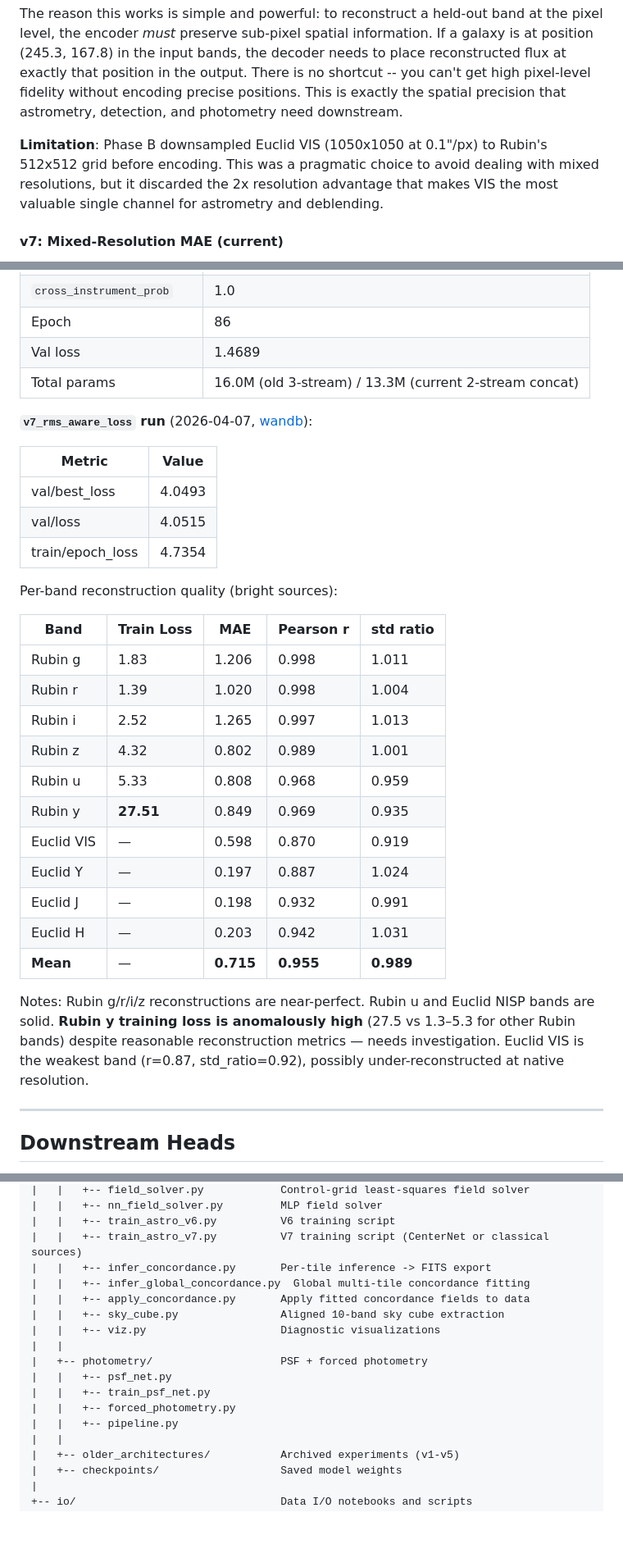
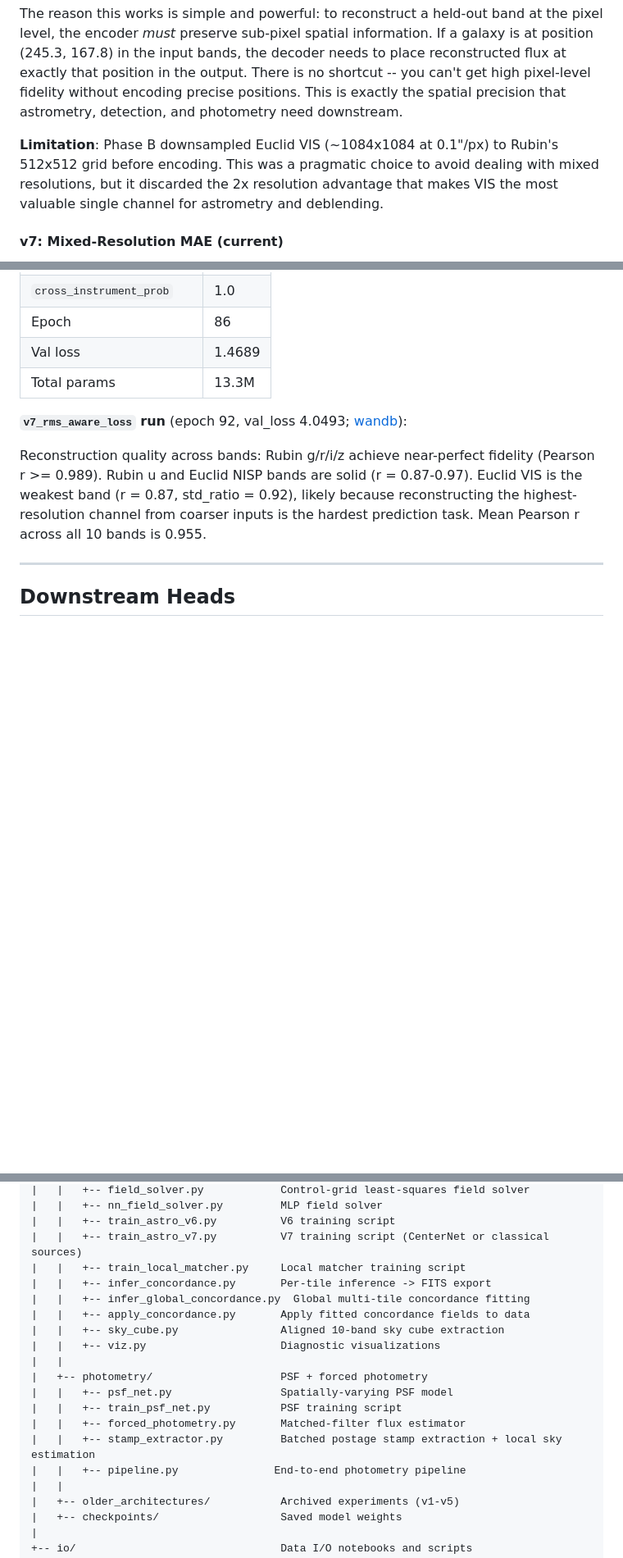
Before and after one commit to xoubish/JAISP, a Markdown page: DOCUMENTATION.md, 3 parts joined by grey strips. Shown at 82% size. GitHub-like rendering; blank space fills up the shorter version.

```diff
--- a/DOCUMENTATION.md
+++ b/DOCUMENTATION.md
@@ -185,7 +189,7 @@ Training used a two-phase curriculum:
 
 The reason this works is simple and powerful: to reconstruct a held-out band at the pixel level, the encoder *must* preserve sub-pixel spatial information. If a galaxy is at position (245.3, 167.8) in the input bands, the decoder needs to place reconstructed flux at exactly that position in the output. There is no shortcut -- you can't get high pixel-level fidelity without encoding precise positions. This is exactly the spatial precision that astrometry, detection, and photometry need downstream.
 
-**Limitation**: Phase B downsampled Euclid VIS (1050x1050 at 0.1"/px) to Rubin's 512x512 grid before encoding. This was a pragmatic choice to avoid dealing with mixed resolutions, but it discarded the 2x resolution advantage that makes VIS the most valuable single channel for astrometry and deblending.
+**Limitation**: Phase B downsampled Euclid VIS (~1084x1084 at 0.1"/px) to Rubin's 512x512 grid before encoding. This was a pragmatic choice to avoid dealing with mixed resolutions, but it discarded the 2x resolution advantage that makes VIS the most valuable single channel for astrometry and deblending.
 
 #### v7: Mixed-Resolution MAE (current)
 
@@ -270,33 +274,11 @@ Training uses mixed-precision (bfloat16 autocast) and supports multi-GPU via `to
 | `cross_instrument_prob` | 1.0 |
 | Epoch | 86 |
 | Val loss | 1.4689 |
-| Total params | 16.0M (old 3-stream) / 13.3M (current 2-stream concat) |
+| Total params | 13.3M |
 
-**`v7_rms_aware_loss` run** (2026-04-07, [wandb](https://wandb.ai/AI-Astro/JAISP-Foundation-v7/runs/x9y9os7r)):
+**`v7_rms_aware_loss` run** (epoch 92, val_loss 4.0493; [wandb](https://wandb.ai/AI-Astro/JAISP-Foundation-v7/runs/x9y9os7r)):
 
-| Metric | Value |
-|--------|-------|
-| val/best_loss | 4.0493 |
-| val/loss | 4.0515 |
-| train/epoch_loss | 4.7354 |
-
-Per-band reconstruction quality (bright sources):
-
-| Band | Train Loss | MAE | Pearson r | std ratio |
-|------|-----------|-----|-----------|-----------|
-| Rubin g | 1.83 | 1.206 | 0.998 | 1.011 |
-| Rubin r | 1.39 | 1.020 | 0.998 | 1.004 |
-| Rubin i | 2.52 | 1.265 | 0.997 | 1.013 |
-| Rubin z | 4.32 | 0.802 | 0.989 | 1.001 |
-| Rubin u | 5.33 | 0.808 | 0.968 | 0.959 |
-| Rubin y | **27.51** | 0.849 | 0.969 | 0.935 |
-| Euclid VIS | — | 0.598 | 0.870 | 0.919 |
-| Euclid Y | — | 0.197 | 0.887 | 1.024 |
-| Euclid J | — | 0.198 | 0.932 | 0.991 |
-| Euclid H | — | 0.203 | 0.942 | 1.031 |
-| **Mean** | — | **0.715** | **0.955** | **0.989** |
-
-Notes: Rubin g/r/i/z reconstructions are near-perfect. Rubin u and Euclid NISP bands are solid. **Rubin y training loss is anomalously high** (27.5 vs 1.3–5.3 for other Rubin bands) despite reasonable reconstruction metrics — needs investigation. Euclid VIS is the weakest band (r=0.87, std_ratio=0.92), possibly under-reconstructed at native resolution.
+Reconstruction quality across bands: Rubin g/r/i/z achieve near-perfect fidelity (Pearson r >= 0.989). Rubin u and Euclid NISP bands are solid (r = 0.87-0.97). Euclid VIS is the weakest band (r = 0.87, std_ratio = 0.92), likely because reconstructing the highest-resolution channel from coarser inputs is the hardest prediction task. Mean Pearson r across all 10 bands is 0.955.
 
 ---
 
@@ -604,6 +583,7 @@ JAISP/
 |   |   +-- nn_field_solver.py         MLP field solver
 |   |   +-- train_astro_v6.py          V6 training script
 |   |   +-- train_astro_v7.py          V7 training script (CenterNet or classical sources)
+|   |   +-- train_local_matcher.py     Local matcher training script
 |   |   +-- infer_concordance.py       Per-tile inference -> FITS export
 |   |   +-- infer_global_concordance.py  Global multi-tile concordance fitting
 |   |   +-- apply_concordance.py       Apply fitted concordance fields to data
@@ -611,10 +591,11 @@ JAISP/
 |   |   +-- viz.py                     Diagnostic visualizations
 |   |
 |   +-- photometry/                    PSF + forced photometry
-|   |   +-- psf_net.py
-|   |   +-- train_psf_net.py
-|   |   +-- forced_photometry.py
-|   |   +-- pipeline.py
+|   |   +-- psf_net.py                 Spatially-varying PSF model
+|   |   +-- train_psf_net.py           PSF training script
+|   |   +-- forced_photometry.py       Matched-filter flux estimator
+|   |   +-- stamp_extractor.py         Batched postage stamp extraction + local sky estimation
+|   |   +-- pipeline.py               End-to-end photometry pipeline
 |   |
 |   +-- older_architectures/           Archived experiments (v1-v5)
 |   +-- checkpoints/                   Saved model weights
```
Also changed, not shown: other parts of DOCUMENTATION.md (+13 -18 lines).
